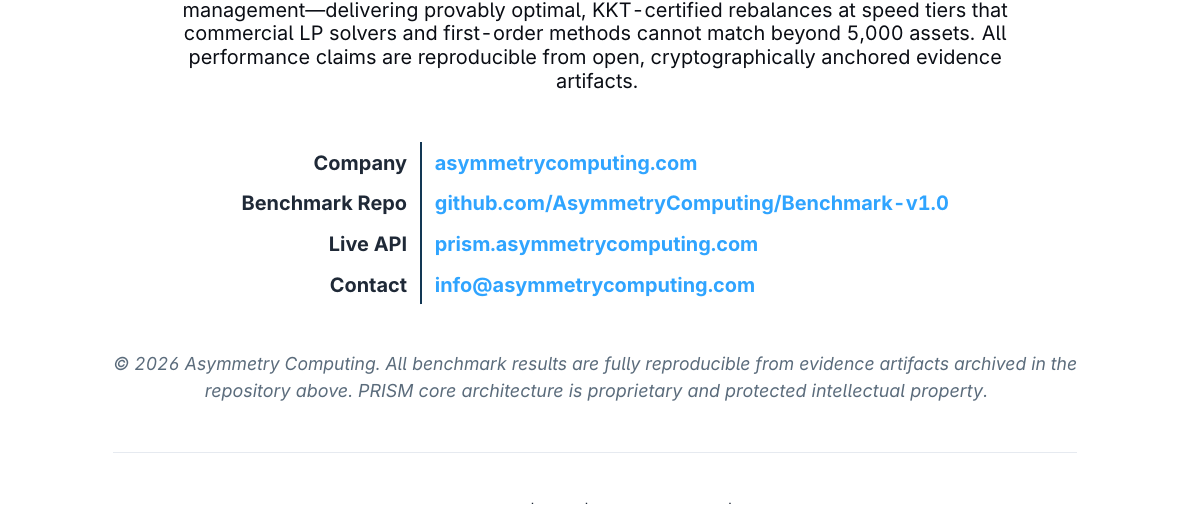
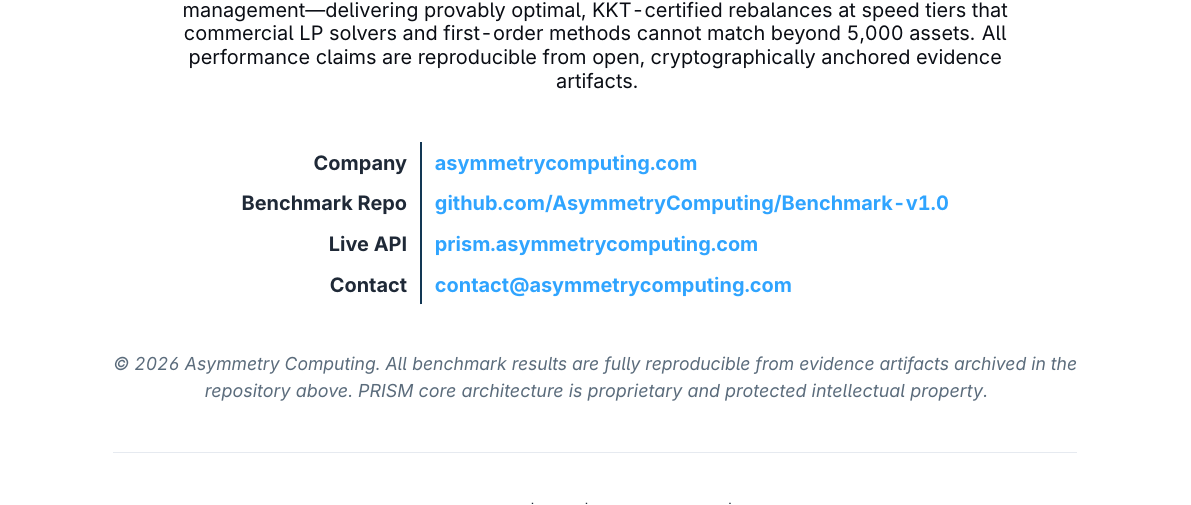
Before and after one commit to AsymmetryComputing/Benchmark-v1.0, a LaTeX document (PRISM_Institutional_Memo.tex): part of page 25 of 25, cut so that both start at the same text. Compiled offline with pdfLaTeX.

Commit message:
v2.0.13: rename contact email info@ -> contact@asymmetrycomputing.com sitewide

```diff
--- a/PRISM_Institutional_Memo.tex
+++ b/PRISM_Institutional_Memo.tex
@@ -2005,7 +2005,7 @@
 {\small\sffamily\bfseries\textcolor{prismslate}{Live API}} &
   {\small\sffamily\href{https://prism.asymmetrycomputing.com/v1/health}{\textcolor{throughputblue}{\textbf{prism.asymmetrycomputing.com}}}} \\
 {\small\sffamily\bfseries\textcolor{prismslate}{Contact}} &
-  {\small\sffamily\href{mailto:info@asymmetrycomputing.com}{\textcolor{throughputblue}{\textbf{info@asymmetrycomputing.com}}}} \\
+  {\small\sffamily\href{mailto:contact@asymmetrycomputing.com}{\textcolor{throughputblue}{\textbf{contact@asymmetrycomputing.com}}}} \\
 \end{tabular}
 \end{center}
 
```
Also changed, not shown: PRISM_Institutional_Memo.pdf, README.md.
